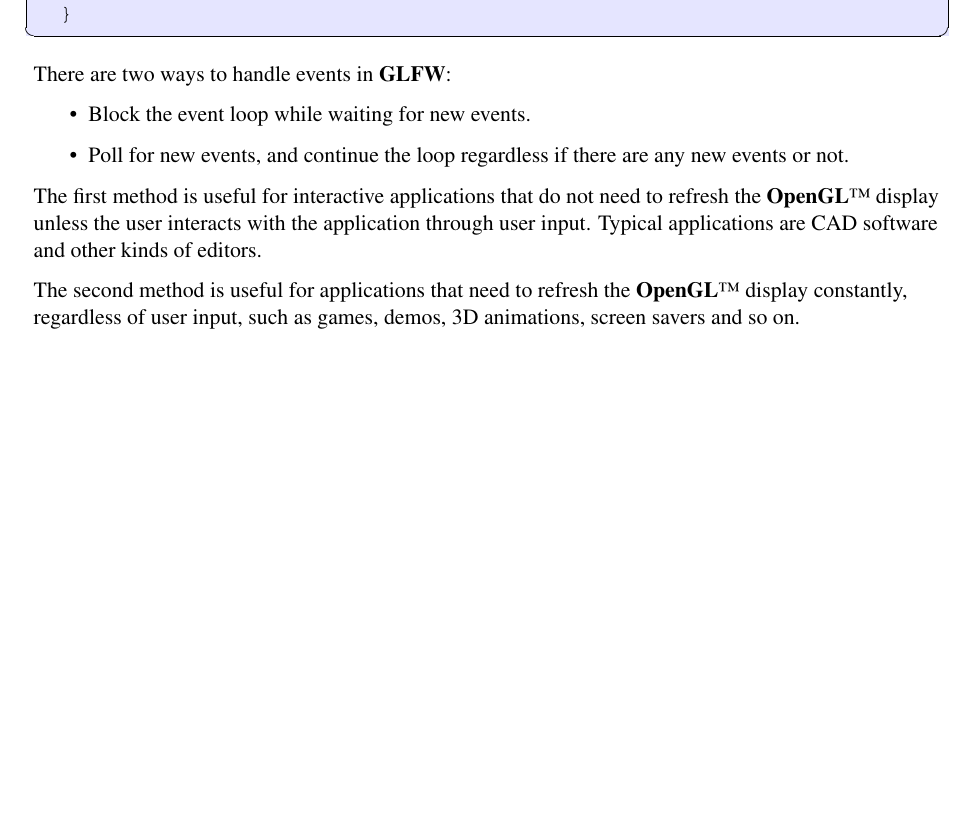
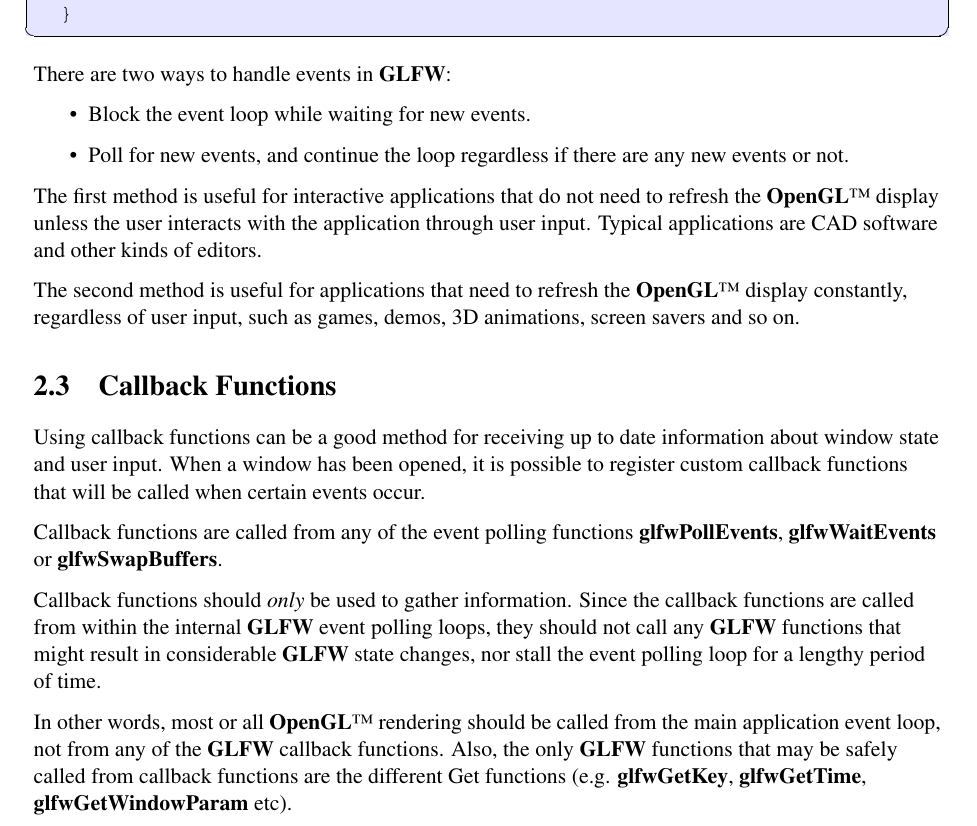
Before and after one commit to glfw/glfw-legacy, a LaTeX document (docs/glfwrm.tex): part of page 11 of 60, cut so that both start at the same text, the shorter picture padded with empty space. Compiled offline with pdfLaTeX; the source files are stored in an older character set and shown here as Unicode.

Commit message:
More in the Operation Overview chapter

```diff
--- a/docs/glfwrm.tex
+++ b/docs/glfwrm.tex
@@ -198,6 +198,29 @@
 demos, 3D animations, screen savers and so on.
 
 
+%-------------------------------------------------------------------------
+\section{Callback Functions}
+Using callback functions can be a good method for receiving up to date
+information about window state and user input. When a window has been
+opened, it is possible to register custom callback functions that will
+be called when certain events occur.
+
+Callback functions are called from any of the event polling functions
+\textbf{glfwPollEvents}, \textbf{glfwWaitEvents} or
+\textbf{glfwSwapBuffers}.
+
+Callback functions should \emph{only} be used to gather information. Since
+the callback functions are called from within the internal \GLFW\ event
+polling loops, they should not call any \GLFW\ functions that might
+result in considerable \GLFW\ state changes, nor stall the event polling
+loop for a lengthy period of time.
+
+In other words, most or all \OpenGL\ rendering should be called from the
+main application event loop, not from any of the \GLFW\ callback
+functions. Also, the only \GLFW\ functions that may be safely called from
+callback functions are the different Get functions (e.g.
+\textbf{glfwGetKey}, \textbf{glfwGetTime}, \textbf{glfwGetWindowParam}
+etc).
 
 
 
```
Also changed, not shown: docs/glfwrm.tex (2 more changed lines).
